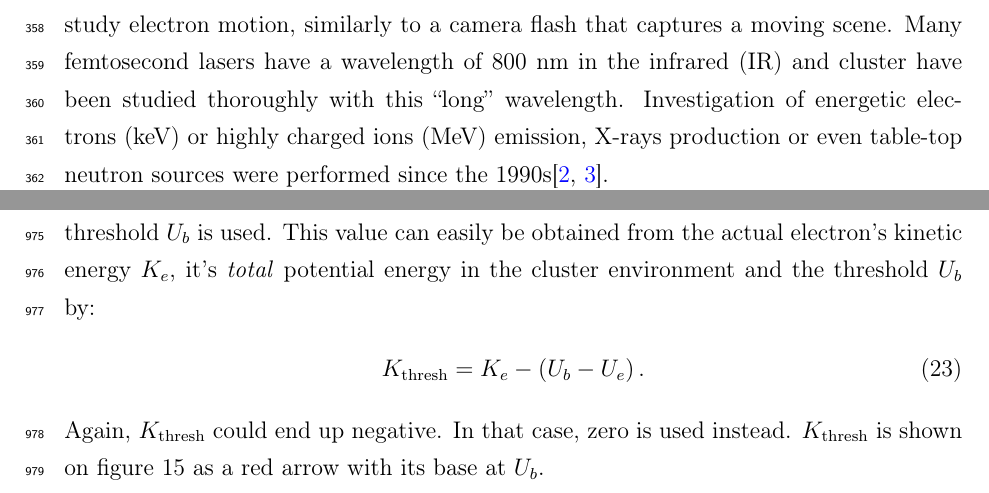
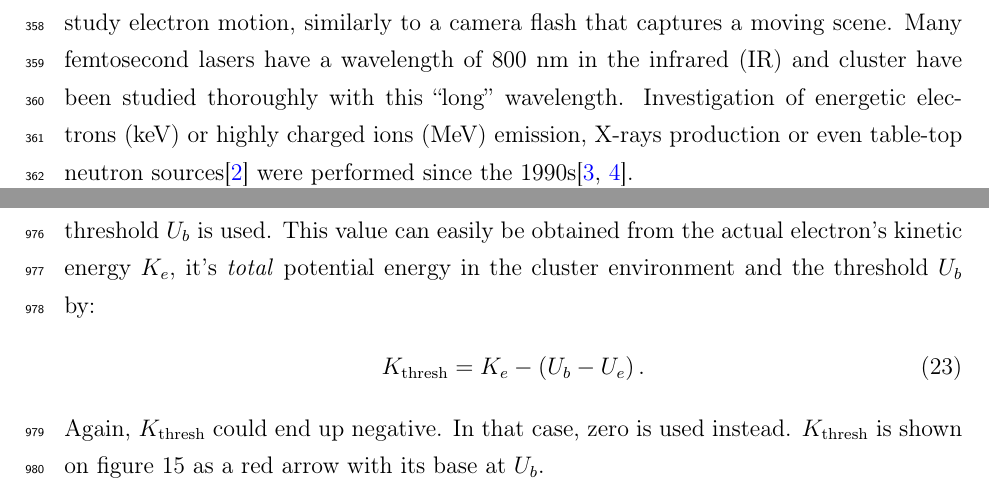
Before and after one commit to nbigaouette/thesis, a LaTeX thesis (thesis/thesis.tex, which reads thesis/introduction_detailed.tex): two parts of pages 18 and 48 of 137, joined at a grey line, cut so that both start at the same text. Compiled offline with pdfLaTeX.

Commit message:
New refs

```diff
--- a/thesis/introduction_detailed.tex
+++ b/thesis/introduction_detailed.tex
@@ -22,7 +22,8 @@ similarly to a camera flash that captures a moving scene. Many femtosecond laser
 have a wavelength of 800 nm in the infrared (IR) and cluster have been studied
 thoroughly with this ``long'' wavelength. Investigation of energetic
 electrons (keV) or highly charged ions (MeV) emission, X-rays production or even
-table-top neutron sources were performed since the 1990s\cite{Haberland1994,Brabec2009}.
+table-top neutron sources\cite{Krainov2007} were performed since the
+1990s\cite{Haberland1994,Brabec2009}.
 
 Clusters are invaluable tools because they bridge the gap between single atoms
 and solids. Their high density allows them to exhibit collective effects similarly
```
